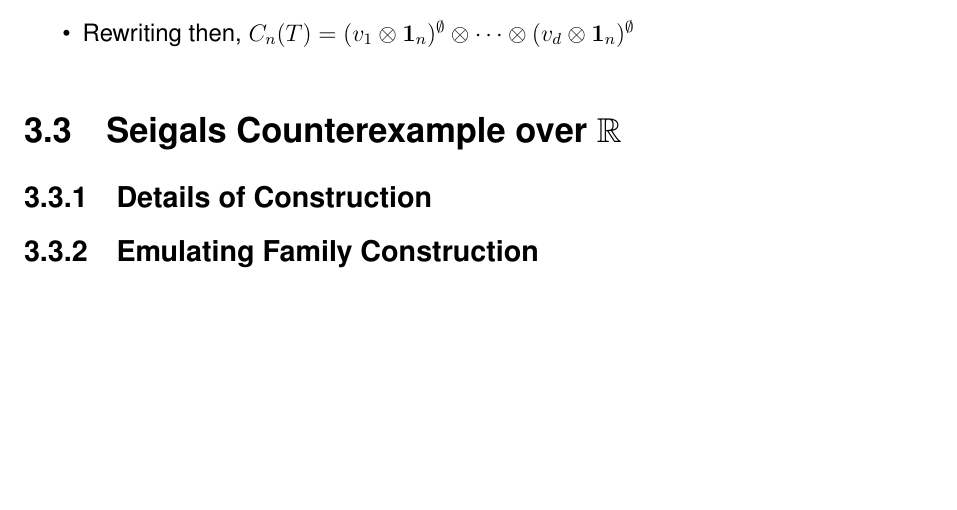
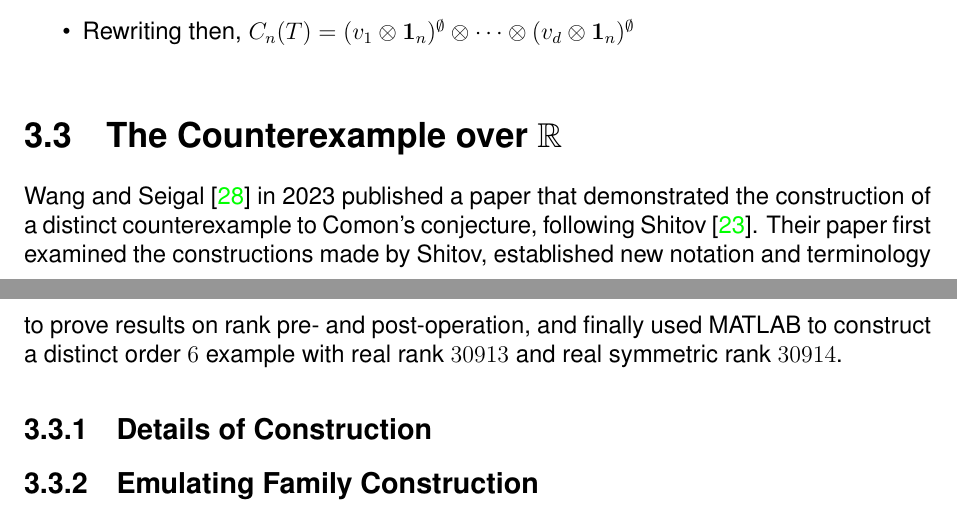
Before and after one commit to octocat8/final_thesis_drafts, a LaTeX thesis (Masterproef_EN_2012.tex): part of page 25 of 30 before the commit and two parts of pages 25 and 26 of 31 after it, the two joined at a grey line, cut so that both start at the same text, the shorter picture padded with empty space. Compiled offline with pdfLaTeX.

Commit message:
EOD 19th May

```diff
--- a/Masterproef_EN_2012.tex
+++ b/Masterproef_EN_2012.tex
@@ -1219,7 +1218,8 @@ Another description of cloning is by first transforming the original by tensor p
     \end{tikzpicture}
     \caption{$2$ clone of a tensor $T$}\label{figure:cloningtensor}
 \end{figure}
-\section{Seigals Counterexample over $\reals$}\label{section:seigalcounterexample}
+\section{The Counterexample over $\reals$}\label{section:seigalcounterexample}
+Wang and Seigal \cite{wang_lower_2023} in 2023 published a paper that demonstrated the construction of a distinct counterexample to Comon's conjecture, following Shitov \cite{shitov_comons_2020}. Their paper first examined the constructions made by Shitov, established new notation and terminology to prove results on rank pre- and post-operation, and finally used MATLAB to construct a distinct order $6$ example with real rank $30913$ and real symmetric rank $30914$.
 \subsection{Details of Construction}\label{subsection:seigaldetails}
 \subsection{Emulating Family Construction}\label{subsection:emulatingfamily}
 \chapter{Conclusion}\label{chapter:conclusion}
```
Also changed, not shown: Masterproef_EN_2012.bbl, Masterproef_EN_2012.pdf, Masterproef_EN_2012.tex (1 more changed lines), 9 other files.
